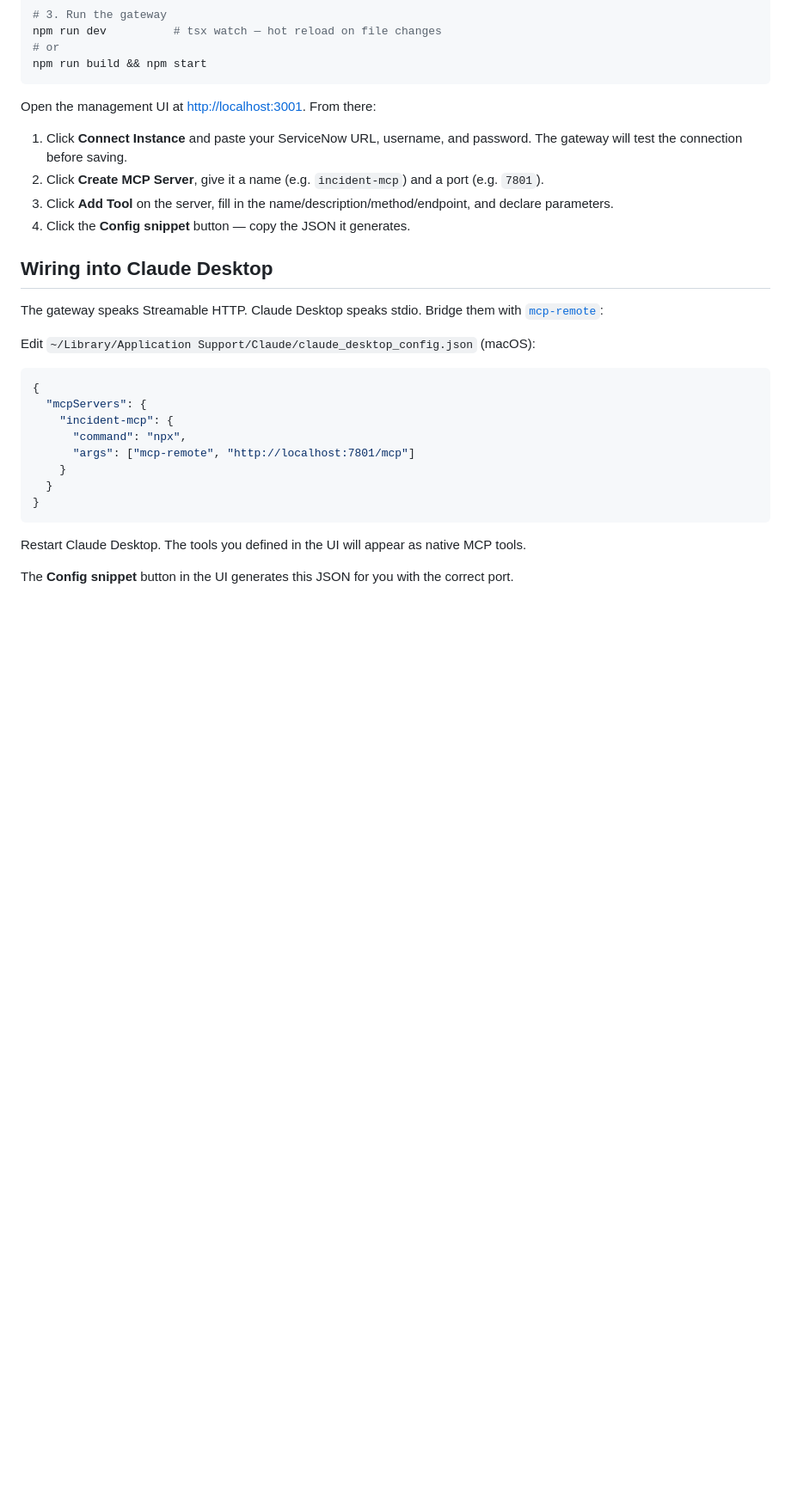
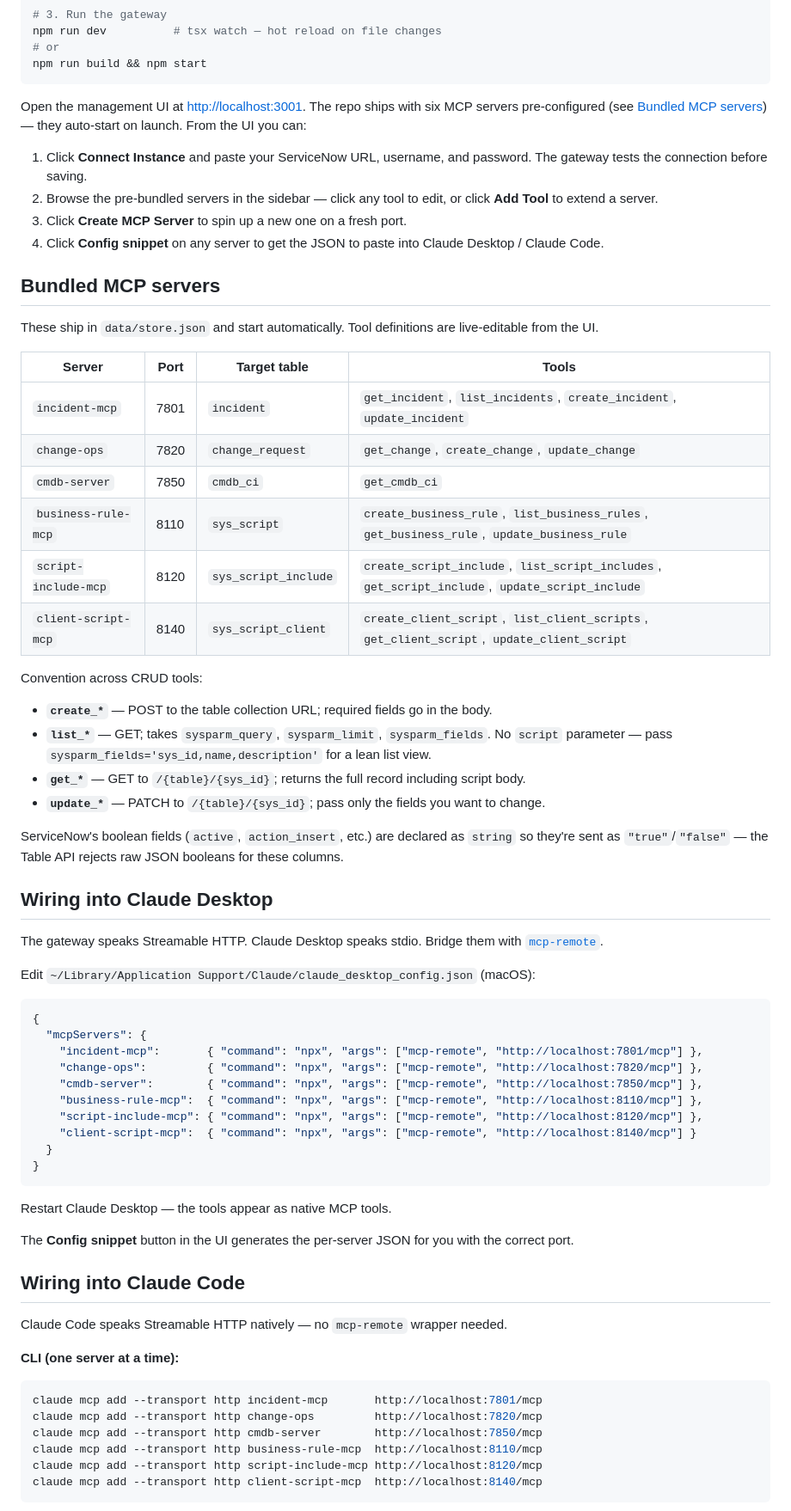
Before and after one commit to yvain13/Servicenow-mcp-gateway, a Markdown page: README.md, the part around one of its changes. Shown at 86% size. Drawn GitHub-style; blank space fills up the shorter version.

Commit message:
Document bundled MCP servers and Claude Code wiring in README
- New "Bundled MCP servers" section with a table of all six servers
  (incident, change, cmdb, business rule, script include, client script),
  their ports, target tables, and tool catalogs, plus the CRUD convention.
- New "Wiring into Claude Code" section showing both the `claude mcp add`
  CLI form and a `.mcp.json` example.
- Expanded Claude Desktop config to cover all six servers via mcp-remote.
- Architecture diagram now shows all ports and the Claude Code path.
- Updated stale notes that called data/store.json gitignored.

Co-Authored-By: Claude Sonnet 4.6 <noreply@anthropic.com>

````diff
--- a/README.md
+++ b/README.md
@@ -36,30 +40,69 @@ npm run dev          # tsx watch — hot reload on file changes
 npm run build && npm start
 ```
 
-Open the management UI at <http://localhost:3001>. From there:
+Open the management UI at <http://localhost:3001>. The repo ships with six MCP servers pre-configured (see [Bundled MCP servers](#bundled-mcp-servers)) — they auto-start on launch. From the UI you can:
 
-1. Click **Connect Instance** and paste your ServiceNow URL, username, and password. The gateway will test the connection before saving.
-2. Click **Create MCP Server**, give it a name (e.g. `incident-mcp`) and a port (e.g. `7801`).
-3. Click **Add Tool** on the server, fill in the name/description/method/endpoint, and declare parameters.
-4. Click the **Config snippet** button — copy the JSON it generates.
+1. Click **Connect Instance** and paste your ServiceNow URL, username, and password. The gateway tests the connection before saving.
+2. Browse the pre-bundled servers in the sidebar — click any tool to edit, or click **Add Tool** to extend a server.
+3. Click **Create MCP Server** to spin up a new one on a fresh port.
+4. Click **Config snippet** on any server to get the JSON to paste into Claude Desktop / Claude Code.
+
+## Bundled MCP servers
+
+These ship in `data/store.json` and start automatically. Tool definitions are live-editable from the UI.
+
+| Server | Port | Target table | Tools |
+|---|---|---|---|
+| `incident-mcp` | 7801 | `incident` | `get_incident`, `list_incidents`, `create_incident`, `update_incident` |
+| `change-ops` | 7820 | `change_request` | `get_change`, `create_change`, `update_change` |
+| `cmdb-server` | 7850 | `cmdb_ci` | `get_cmdb_ci` |
+| `business-rule-mcp` | 8110 | `sys_script` | `create_business_rule`, `list_business_rules`, `get_business_rule`, `update_business_rule` |
+| `script-include-mcp` | 8120 | `sys_script_include` | `create_script_include`, `list_script_includes`, `get_script_include`, `update_script_include` |
+| `client-script-mcp` | 8140 | `sys_script_client` | `create_client_script`, `list_client_scripts`, `get_client_script`, `update_client_script` |
+
+Convention across CRUD tools:
+- **`create_*`** — POST to the table collection URL; required fields go in the body.
+- **`list_*`** — GET; takes `sysparm_query`, `sysparm_limit`, `sysparm_fields`. No `script` parameter — pass `sysparm_fields='sys_id,name,description'` for a lean list view.
+- **`get_*`** — GET to `/{table}/{sys_id}`; returns the full record including script body.
+- **`update_*`** — PATCH to `/{table}/{sys_id}`; pass only the fields you want to change.
+
+ServiceNow's boolean fields (`active`, `action_insert`, etc.) are declared as `string` so they're sent as `"true"`/`"false"` — the Table API rejects raw JSON booleans for these columns.
 
 ## Wiring into Claude Desktop
 
-The gateway speaks Streamable HTTP. Claude Desktop speaks stdio. Bridge them with [`mcp-remote`](https://www.npmjs.com/package/mcp-remote):
+The gateway speaks Streamable HTTP. Claude Desktop speaks stdio. Bridge them with [`mcp-remote`](https://www.npmjs.com/package/mcp-remote).
 
 Edit `~/Library/Application Support/Claude/claude_desktop_config.json` (macOS):
 
 ```json
 {
   "mcpServers": {
-    "incident-mcp": {
-      "command": "npx",
-      "args": ["mcp-remote", "http://localhost:7801/mcp"]
-    }
+    "incident-mcp":       { "command": "npx", "args": ["mcp-remote", "http://localhost:7801/mcp"] },
+    "change-ops":         { "command": "npx", "args": ["mcp-remote", "http://localhost:7820/mcp"] },
+    "cmdb-server":        { "command": "npx", "args": ["mcp-remote", "http://localhost:7850/mcp"] },
+    "business-rule-mcp":  { "command": "npx", "args": ["mcp-remote", "http://localhost:8110/mcp"] },
+    "script-include-mcp": { "command": "npx", "args": ["mcp-remote", "http://localhost:8120/mcp"] },
+    "client-script-mcp":  { "command": "npx", "args": ["mcp-remote", "http://localhost:8140/mcp"] }
   }
 }
 ```
 
-Restart Claude Desktop. The tools you defined in the UI will appear as native MCP tools.
+Restart Claude Desktop — the tools appear as native MCP tools.
 
-The **Config snippet** button in the UI generates this JSON for you with the correct port.
+The **Config snippet** button in the UI generates the per-server JSON for you with the correct port.
+
+## Wiring into Claude Code
+
+Claude Code speaks Streamable HTTP natively — no `mcp-remote` wrapper needed.
+
+**CLI (one server at a time):**
+
+```bash
+claude mcp add --transport http incident-mcp       http://localhost:7801/mcp
+claude mcp add --transport http change-ops         http://localhost:7820/mcp
+claude mcp add --transport http cmdb-server        http://localhost:7850/mcp
+claude mcp add --transport http business-rule-mcp  http://localhost:8110/mcp
+claude mcp add --transport http script-include-mcp http://localhost:8120/mcp
+claude mcp add --transport http client-script-mcp  http://localhost:8140/mcp
+```
+
````
Also changed, not shown: other parts of README.md (+29 -7 lines).
